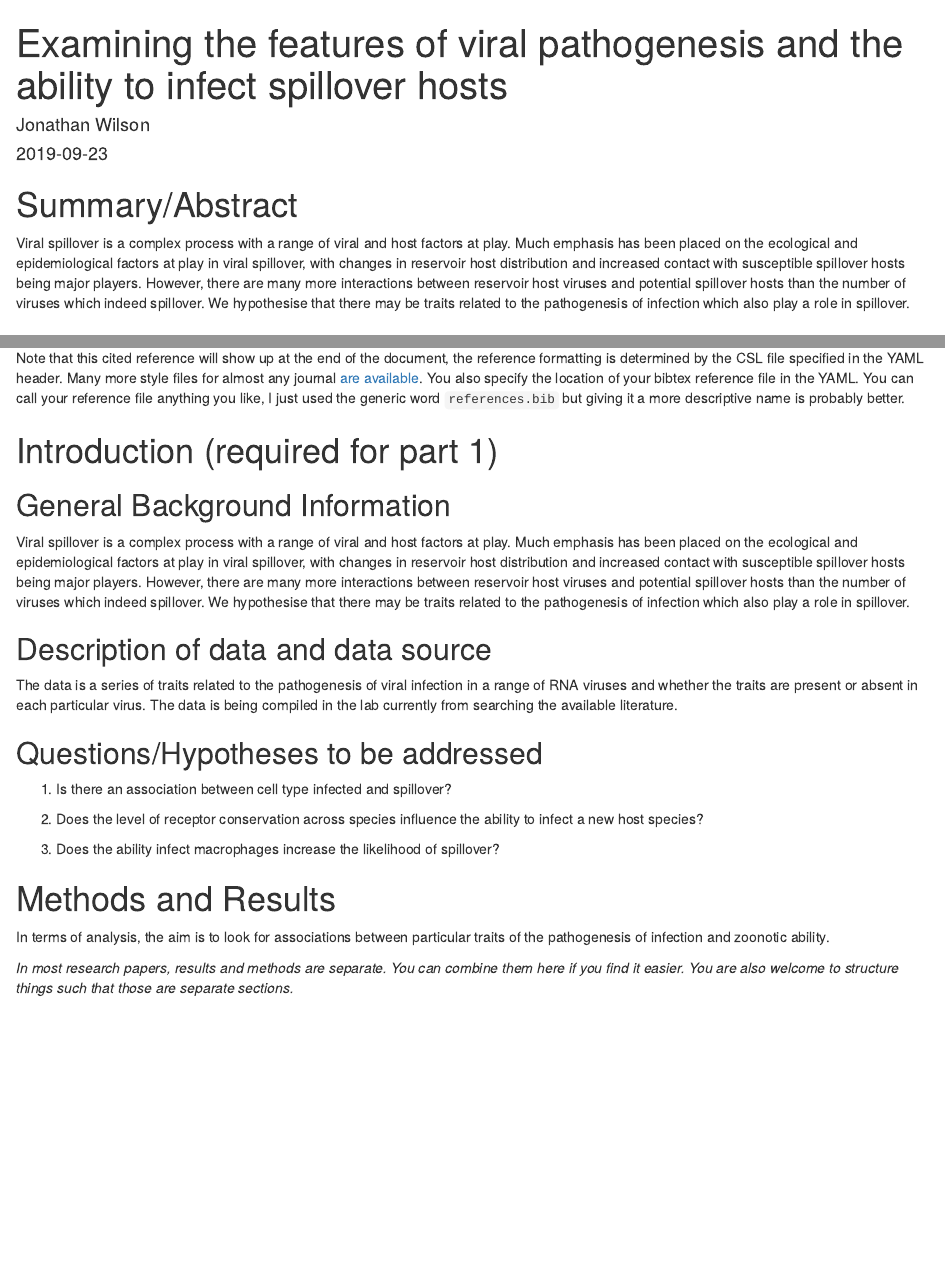
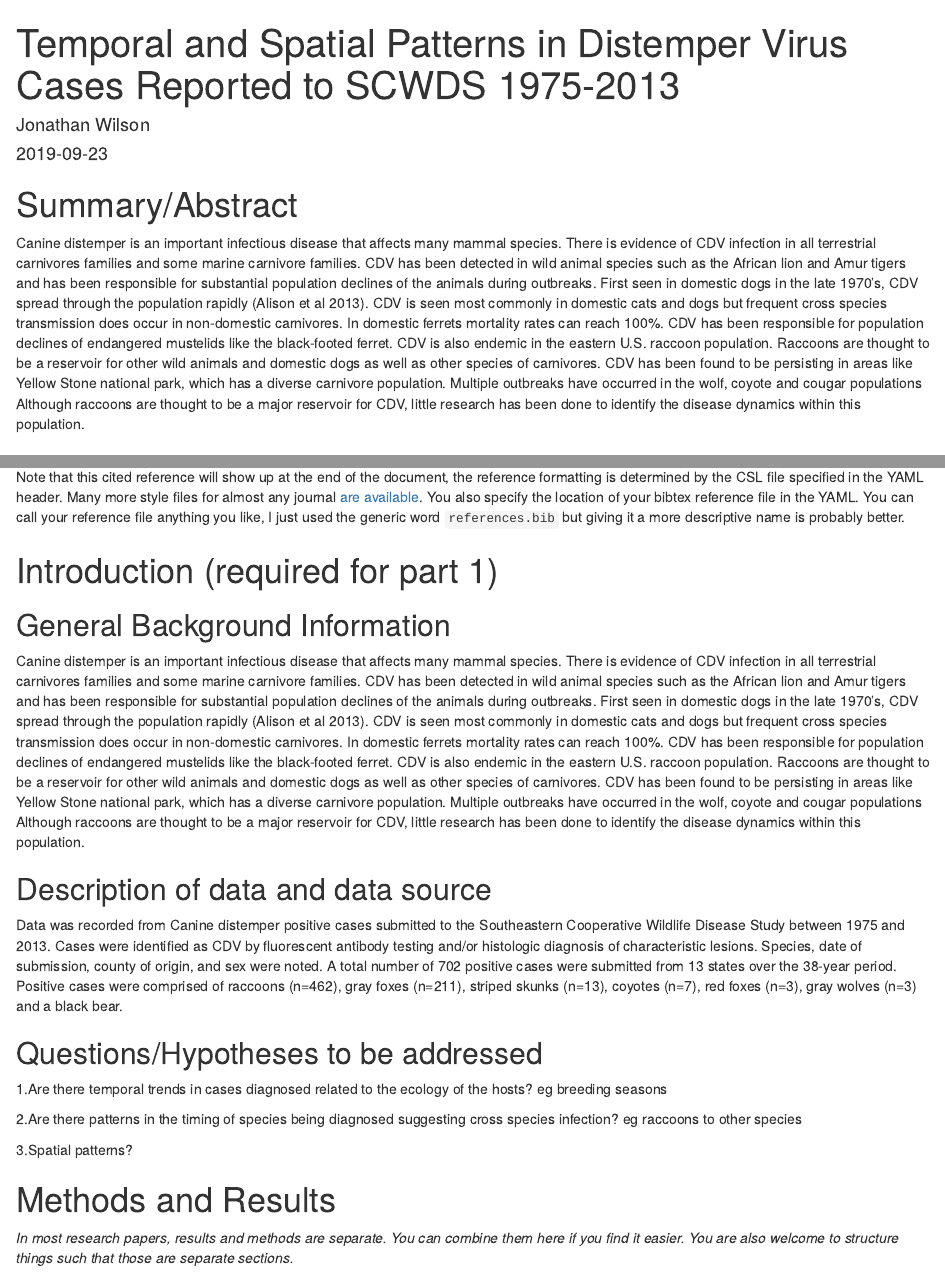
Before and after one commit to JJWilson1991/CDVGA_Project_JJW, an R Markdown document (products/manuscript/Project_Template.Rmd): the page in a window 1100 px wide, from its top, and a second part further down, joined at a grey line. Rendered offline with R 4.5, knitr and Pandoc, with nearby package versions; drawn as R Markdown's standard HTML page in place of the format the file asks for.

Commit message:
Project update plus raw data

```diff
--- a/products/manuscript/Project_Template.Rmd
+++ b/products/manuscript/Project_Template.Rmd
@@ -1,5 +1,5 @@
 ---
-title: "Examining the features of viral pathogenesis and the ability to infect spillover hosts"
+title: "Temporal and Spatial Patterns in Distemper Virus Cases Reported to SCWDS 1975-2013"
 subtitle: ""
 author: Jonathan Wilson
 institute: "University of Georgia"
@@ -15,7 +15,10 @@ csl: ../apa.csl
 
 
 # Summary/Abstract
-Viral spillover is a complex process with a range of viral and host factors at play. Much emphasis has been placed on the ecological and epidemiological factors at play in viral spillover, with changes in reservoir host distribution and increased contact with susceptible spillover hosts being major players. However, there are many more interactions between reservoir host viruses and potential spillover hosts than the number of viruses which indeed spillover. We hypothesise that there may be traits related to the pathogenesis of infection which also play a role in spillover.
+Canine distemper is an important infectious disease that affects many mammal species.  There is evidence of CDV infection in all terrestrial carnivores families and some marine carnivore families. CDV has been detected in wild animal species such as the African lion and Amur tigers and has been responsible for substantial population declines of the animals during outbreaks.
+First seen in domestic dogs in the late 1970’s, CDV spread through the population rapidly (Alison et al 2013). CDV is seen most commonly in domestic cats and dogs but frequent cross species transmission does occur in non-domestic carnivores. In domestic ferrets mortality rates can reach 100%. CDV has been responsible for population declines of endangered mustelids like the black-footed ferret. CDV is also endemic in the eastern U.S. raccoon population. Raccoons are thought to be a reservoir for other wild animals and domestic dogs as well as other species of carnivores. CDV has been found to be persisting in areas like Yellow Stone national park, which has a diverse carnivore population. Multiple outbreaks have occurred in the wolf, coyote and cougar populations
+Although raccoons are thought to be a major reservoir for CDV, little research has been done to identify the disease dynamics within this population.
+
 
 # Illustrating setup
 _This section is only there to show how to insert results from other places in the project and how to cite figures and other references. Delete this whole section at some point._
@@ -44,25 +47,27 @@ Note that this cited reference will show up at the end of the document, the refe
 # Introduction (required for part 1)
 
 ## General Background Information
-Viral spillover is a complex process with a range of viral and host factors at play. Much emphasis has been placed on the ecological and epidemiological factors at play in viral spillover, with changes in reservoir host distribution and increased contact with susceptible spillover hosts being major players. However, there are many more interactions between reservoir host viruses and potential spillover hosts than the number of viruses which indeed spillover. We hypothesise that there may be traits related to the pathogenesis of infection which also play a role in spillover.
+Canine distemper is an important infectious disease that affects many mammal species.  There is evidence of CDV infection in all terrestrial carnivores families and some marine carnivore families. CDV has been detected in wild animal species such as the African lion and Amur tigers and has been responsible for substantial population declines of the animals during outbreaks.
+First seen in domestic dogs in the late 1970’s, CDV spread through the population rapidly (Alison et al 2013). CDV is seen most commonly in domestic cats and dogs but frequent cross species transmission does occur in non-domestic carnivores. In domestic ferrets mortality rates can reach 100%. CDV has been responsible for population declines of endangered mustelids like the black-footed ferret. CDV is also endemic in the eastern U.S. raccoon population. Raccoons are thought to be a reservoir for other wild animals and domestic dogs as well as other species of carnivores. CDV has been found to be persisting in areas like Yellow Stone national park, which has a diverse carnivore population. Multiple outbreaks have occurred in the wolf, coyote and cougar populations
+Although raccoons are thought to be a major reservoir for CDV, little research has been done to identify the disease dynamics within this population.
+
 
 ## Description of data and data source
-The data is a series of traits related to the pathogenesis of viral infection in a range of RNA viruses and whether the traits are present or absent in each particular virus. The data is being compiled in the lab currently from searching the available literature.
+Data was recorded from Canine distemper positive cases submitted to the Southeastern Cooperative Wildlife Disease Study between 1975 and 2013. Cases were identified as CDV by fluorescent antibody testing and/or histologic diagnosis of characteristic lesions.  Species, date of submission, county of origin, and sex were noted. A total number of 702 positive cases were submitted from 13 states over the 38-year period. Positive cases were comprised of raccoons (n=462), gray foxes (n=211), striped skunks (n=13), coyotes (n=7), red foxes (n=3), gray wolves (n=3) and a black bear.
+
+## Questions/Hypotheses to be addressed
+1.Are there temporal trends in cases diagnosed related to the ecology of the hosts? eg breeding seasons
 
 
-## Questions/Hypotheses to be addressed
-1. Is there an association between cell type infected and spillover?
+2.Are there patterns in the timing of species being diagnosed suggesting cross species infection? eg raccoons to other species
 
 
-2. Does the level of receptor conservation across species influence the ability to infect a new host species?
-
-
-3. Does the ability infect macrophages increase the likelihood of spillover?
+3.Spatial patterns?
 
 
 # Methods and Results
 
-In terms of analysis, the aim is to look for associations between particular traits of the pathogenesis of infection and zoonotic ability.
+
 
 _In most research papers, results and methods are separate. You can combine them here if you find it easier. You are also welcome to structure things such that those are separate sections._
 
```
Also changed, not shown: data/raw_data/CDV SCWDS 1975-2013.xlsx (added).
